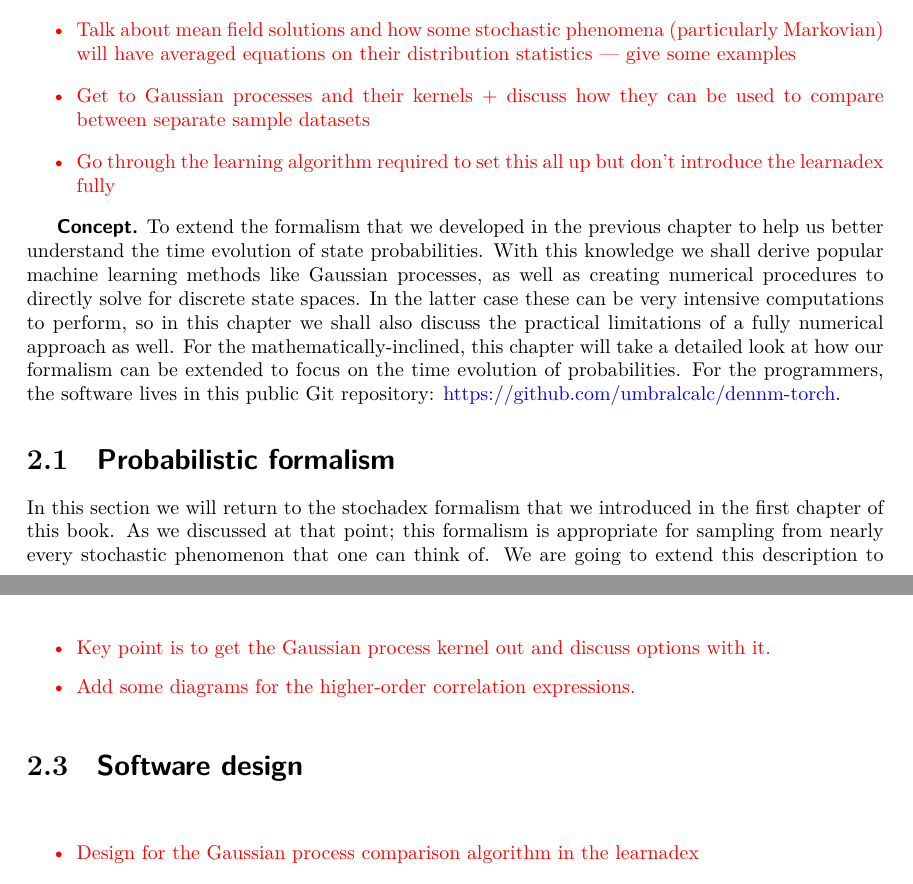
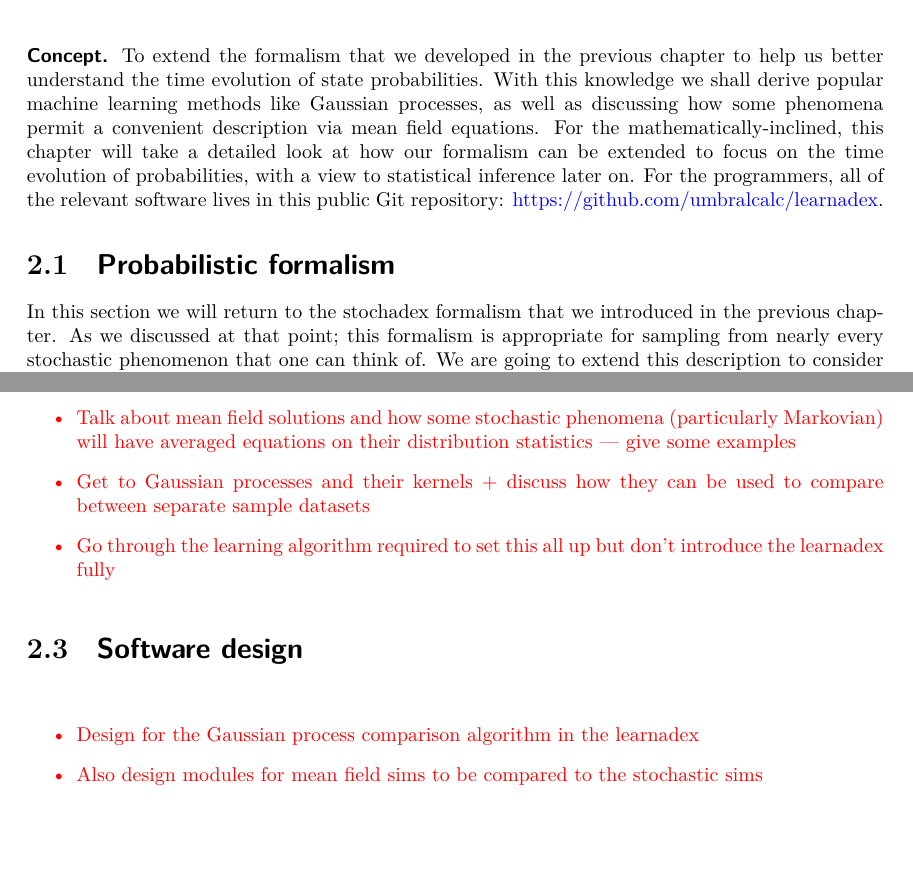
Before and after one commit to umbralcalc/worlds-of-observation, a LaTeX thesis (book.tex, which reads understanding_the_time_evolution_of_probabilities/chapter.tex): two parts of pages 25 and 29 of 74, joined at a grey line, cut so that both start at the same text, the shorter picture padded with empty space. The pictures show the PDF file book.pdf that the author committed with the source.

Commit message:
rewriting chapter 2

```diff
--- a/understanding_the_time_evolution_of_probabilities/chapter.tex
+++ b/understanding_the_time_evolution_of_probabilities/chapter.tex
@@ -1,20 +1,12 @@
 \chapter{\sffamily Understanding the time evolution of probabilities}
 
-\textcolor{red}{
-Rewrite things from here. Main goals for this chapter are:
-\begin{itemize}
-\item{Introduce probabilistic formalism and thinking - needs more diagrams!}
-\item{Talk about mean field solutions and how some stochastic phenomena (particularly Markovian) will have averaged equations on their distribution statistics --- give some examples}
-\item{Get to Gaussian processes and their kernels + discuss how they can be used to compare between separate sample datasets}
-\item{Go through the learning algorithm required to set this all up but don't introduce the learnadex fully}
-\end{itemize}
-}
-
-{\bfseries\sffamily Concept.} To extend the formalism that we developed in the previous chapter to help us better understand the time evolution of state probabilities. With this knowledge we shall derive popular machine learning methods like Gaussian processes, as well as creating numerical procedures to directly solve for discrete state spaces. In the latter case these can be very intensive computations to perform, so in this chapter we shall also discuss the practical limitations of a fully numerical approach as well. For the mathematically-inclined, this chapter will take a detailed look at how our formalism can be extended to focus on the time evolution of probabilities. For the programmers, the software lives in this public Git repository: \href{https://github.com/umbralcalc/dennm-torch}{https://github.com/umbralcalc/dennm-torch}.
+{\bfseries\sffamily Concept.} To extend the formalism that we developed in the previous chapter to help us better understand the time evolution of state probabilities. With this knowledge we shall derive popular machine learning methods like Gaussian processes, as well as discussing how some phenomena permit a convenient description via mean field equations. For the mathematically-inclined, this chapter will take a detailed look at how our formalism can be extended to focus on the time evolution of probabilities, with a view to statistical inference later on. For the programmers, all of the relevant software lives in this public Git repository: \href{https://github.com/umbralcalc/learndadex}{https://github.com/umbralcalc/learnadex}.
 
 \section{\sffamily Probabilistic formalism}
 
-In this section we will return to the stochadex formalism that we introduced in the first chapter of this book. As we discussed at that point; this formalism is appropriate for sampling from nearly every stochastic phenomenon that one can think of. We are going to extend this description to consider what happens to the probability that the state history matrix takes a particular set of values over time.
+In this section we will return to the stochadex formalism that we introduced in the previous chapter. As we discussed at that point; this formalism is appropriate for sampling from nearly every stochastic phenomenon that one can think of. We are going to extend this description to consider what happens to the probability that the state history matrix takes a particular set of values over time.
+
+\textcolor{red}{Got to here in rewrite....}
 
 \begin{figure}[h]
 \centering
@@ -144,6 +136,5 @@ P_{({\sf t}+1){\sf t}''}(x\vert x'', z) &= \frac{1}{{\sf t}}\sum_{{\sf t}'=0}^{{
 which describes the time evolution of the conditional probabilities.
 
 \textcolor{red}{
+Rewrite things from here. Main goals for this chapter are:
 \begin{itemize}
-\item{Key point is to get the Gaussian process kernel out and discuss options with it.}
-\item{Add some diagrams for the higher-order correlation expressions.}
@@ -155,5 +150,6 @@ which describes the time evolution of the conditional probabilities.
 \textcolor{red}{
 \begin{itemize}
 \item{Design for the Gaussian process comparison algorithm in the learnadex}
+\item{Also design modules for mean field sims to be compared to the stochastic sims}
 \end{itemize}
 }
```
Also changed, not shown: book.pdf, understanding_the_time_evolution_of_probabilities/chapter.tex (4 more changed lines).
